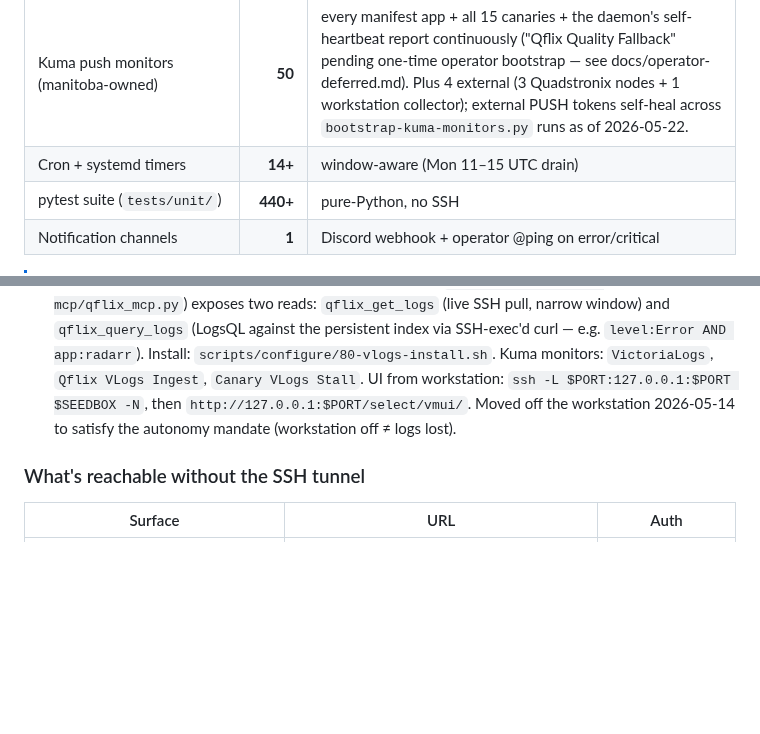
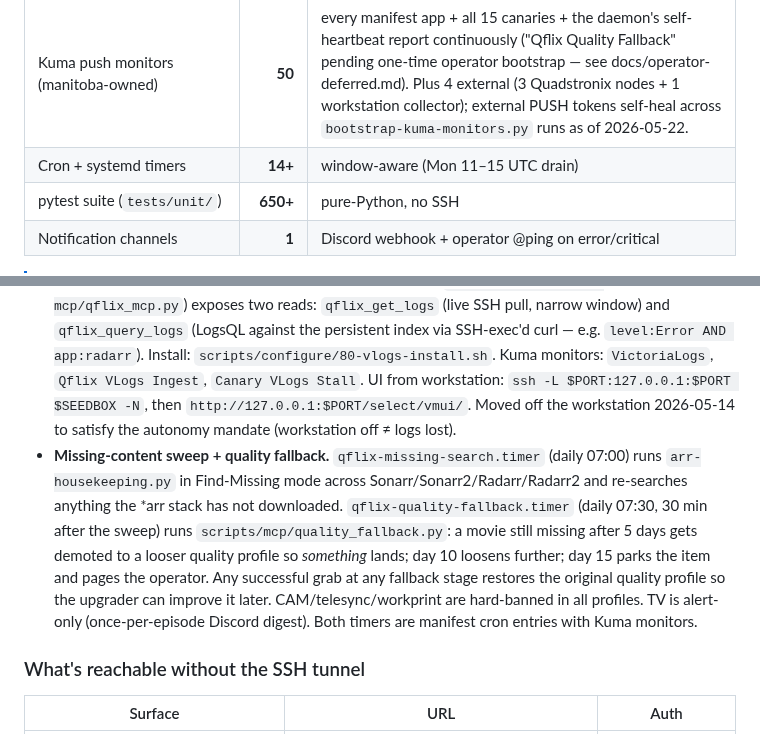
Before and after one commit to Quadstronaut/QFlix, a Markdown page: README.md, 2 parts joined by grey strips. GitHub-like rendering; blank space fills up the shorter version.

Commit message:
docs: correct README against source behavior (#68)
- Test count: 440+ -> 650+ (actual 655 as of 2026-06-07; test_doc_counts
  does not guard this number so it had silently drifted)
- How it is run: add qflix-missing-search + qflix-quality-fallback entries
  (two cron manifest apps shipped in #65/#66 with no README prose)

Co-authored-by: Claude Opus 4.8 (1M context) <noreply@anthropic.com>

```diff
--- a/README.md
+++ b/README.md
@@ -43,7 +43,7 @@ _One operator. One manifest. One maintenance window. Everything else is wires._
 | End-to-end canaries (`manifest/apps.yaml` `canaries:`) | **15** | movie · anime · deletion · mobile-ux · qbit-stall · vlogs-stall · kometa-libraries · stale-log-watchdog · kometa-deploy-drift · prowlarr-indexer-health · hardlink-integrity · plex-transcoder · tautulli-plex-link · maintainerr-rule-sanity · quota |
 | Kuma push monitors (manitoba-owned) | **50** | every manifest app + all 15 canaries + the daemon's self-heartbeat report continuously ("Qflix Quality Fallback" pending one-time operator bootstrap — see docs/operator-deferred.md). Plus 4 external (3 Quadstronix nodes + 1 workstation collector); external PUSH tokens self-heal across `bootstrap-kuma-monitors.py` runs as of 2026-05-22. |
 | Cron + systemd timers | **14+** | window-aware (Mon 11–15 UTC drain) |
-| pytest suite (`tests/unit/`) | **440+** | pure-Python, no SSH |
+| pytest suite (`tests/unit/`) | **650+** | pure-Python, no SSH |
 | Notification channels | **1** | Discord webhook + operator @ping on error/critical |
 
 > [!NOTE]
@@ -412,6 +412,7 @@ QFlix runs unattended most of the week. The things worth knowing if you're readi
 - **Resource viewer.** `scripts/qflix-top.sh` is an htop-style live view of how much CPU/RAM each QFlix component is using — in ratio to each other **and** to the rest of the shared Ultra.cc box. Runs unprivileged and `hidepid`-safe: "other tenants" is derived as box-total-minus-yours from `/proc/stat` + `/proc/meminfo`, never by snooping foreign processes. Processes are grouped by cgroup, so Plex's server + transcoder + plugins collapse into one line and sonarr/sonarr2 stay distinct. Your share is reported three ways — % of in-use CPU, whole-core equivalent, and % of all 128 cores — so the numbers reconcile instead of fighting each other. `--view app|role|both`, live keys `[a]/[r]/[b]/[+]/[-]/[q]`, or `--once` for a pipe-friendly snapshot. Lives in your seedbox `$HOME`.
 - **QFlix Random Error Audit (REA).** Workstation-side second-opinion audit (`scripts/local-llm/qflix-rea.ps1` — gitignored; Task Scheduler at `\Archangel\QFlix-LLM\QFlix Random Error Audit`, AtLogOn trigger). On every Windows logon, after the SSH tunnel is up, it pulls 7 seedbox log surfaces (*arr logs, systemd journal errors, cron mail spool, maint pipeline, nginx errors, Plex errors, Kuma red-state) in **one SSH call**, then hands the consolidated blob to every code-capable Ollama model installed locally (auto-discovered via regex — `qwen3-coder:30b`, `qwen2.5-coder:7b`, `qwen3:8b` today). Models run sequentially; verdicts collapse by signature into one Discord message with the operator @ping if anything looks wrong, or a daily "✓ clean" heartbeat if nothing does. If Ollama itself is unreachable, a separate dead-man Discord alert fires (24h dedupe). Spec: [`docs/superpowers/specs/2026-05-11-qflix-rea-design.md`](docs/superpowers/specs/2026-05-11-qflix-rea-design.md). Install: `scripts/local-llm/qflix-rea.ps1 -Install`. Not wired into Kuma — purely local set of eyes.
 - **Log aggregation — VictoriaLogs on the seedbox.** Single Linux binary at `~/.apps/vlogs/bin/victoria-logs-prod`, storing 90 d of every managed app's logs at `~/.apps/vlogs/data/` (<512 MB RAM, indexed). Three user-systemd units: `victorialogs.service` (long-running server, bound loopback-only on `secrets/vlogs.port`), `qflix-vlogs-ingest.timer` (every 5 min, imports `scripts/mcp/logs.py` in-process and POSTs JSON-lines to `127.0.0.1:<vlogs.port>/insert/jsonline`), and `manitoba-maint-canary-vlogs-stall.timer` (every 15 min, detects server down or zero-ingest stalls). The MCP server (`scripts/local/qflix-mcp/qflix_mcp.py`) exposes two reads: `qflix_get_logs` (live SSH pull, narrow window) and `qflix_query_logs` (LogsQL against the persistent index via SSH-exec'd curl — e.g. `level:Error AND app:radarr`). Install: `scripts/configure/80-vlogs-install.sh`. Kuma monitors: `VictoriaLogs`, `Qflix VLogs Ingest`, `Canary VLogs Stall`. UI from workstation: `ssh -L $PORT:127.0.0.1:$PORT $SEEDBOX -N`, then `http://127.0.0.1:$PORT/select/vmui/`. Moved off the workstation 2026-05-14 to satisfy the autonomy mandate (workstation off ≠ logs lost).
+- **Missing-content sweep + quality fallback.** `qflix-missing-search.timer` (daily 07:00) runs `arr-housekeeping.py` in Find-Missing mode across Sonarr/Sonarr2/Radarr/Radarr2 and re-searches anything the *arr stack has not downloaded. `qflix-quality-fallback.timer` (daily 07:30, 30 min after the sweep) runs `scripts/mcp/quality_fallback.py`: a movie still missing after 5 days gets demoted to a looser quality profile so *something* lands; day 10 loosens further; day 15 parks the item and pages the operator. Any successful grab at any fallback stage restores the original quality profile so the upgrader can improve it later. CAM/telesync/workprint are hard-banned in all profiles. TV is alert-only (once-per-episode Discord digest). Both timers are manifest cron entries with Kuma monitors.
 
 ### What's reachable without the SSH tunnel
 
```
